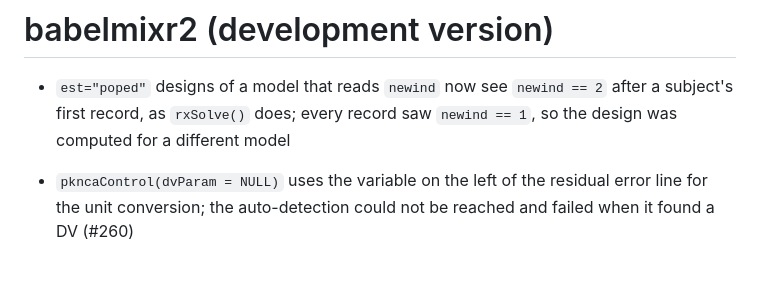
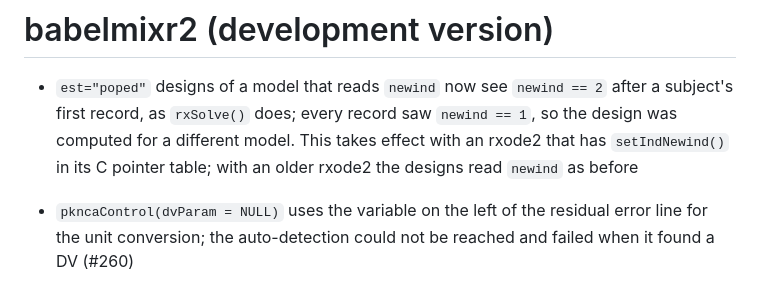
Before and after one commit to nlmixr2/babelmixr2, a Markdown page: NEWS.md, the part around the change. Drawn GitHub-style.

Commit message:
docs(news): the PopED newind fix needs an rxode2 with setIndNewind()
Co-Authored-By: Claude Opus 5.5 <noreply@anthropic.com>

```diff
--- a/NEWS.md
+++ b/NEWS.md
@@ -2,7 +2,9 @@
 
 * `est="poped"` designs of a model that reads `newind` now see `newind == 2`
   after a subject's first record, as `rxSolve()` does; every record saw
-  `newind == 1`, so the design was computed for a different model
+  `newind == 1`, so the design was computed for a different model.  This
+  takes effect with an rxode2 that has `setIndNewind()` in its C pointer
+  table; with an older rxode2 the designs read `newind` as before
 
 * `pkncaControl(dvParam = NULL)` uses the variable on the left of the residual
   error line for the unit conversion; the auto-detection could not be reached
```
